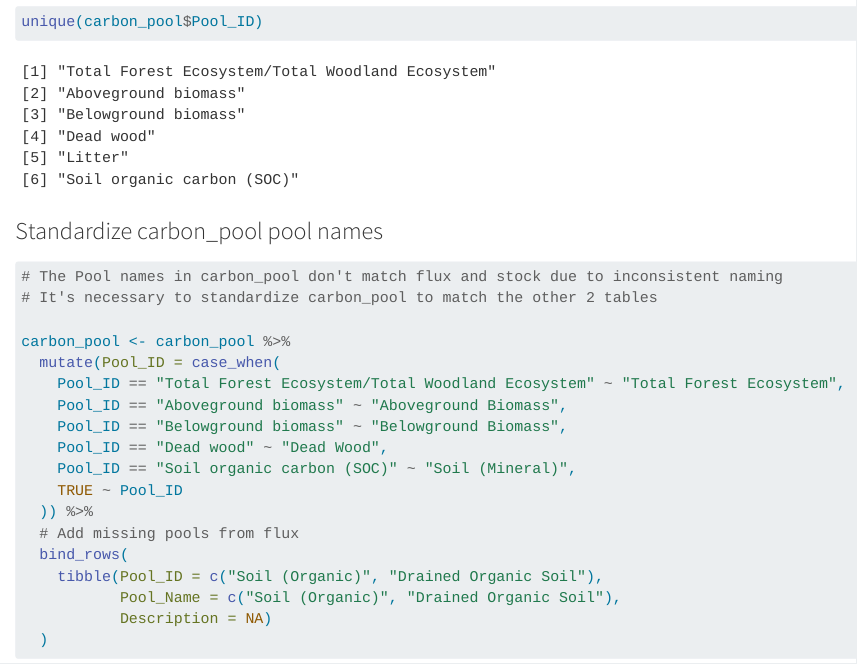
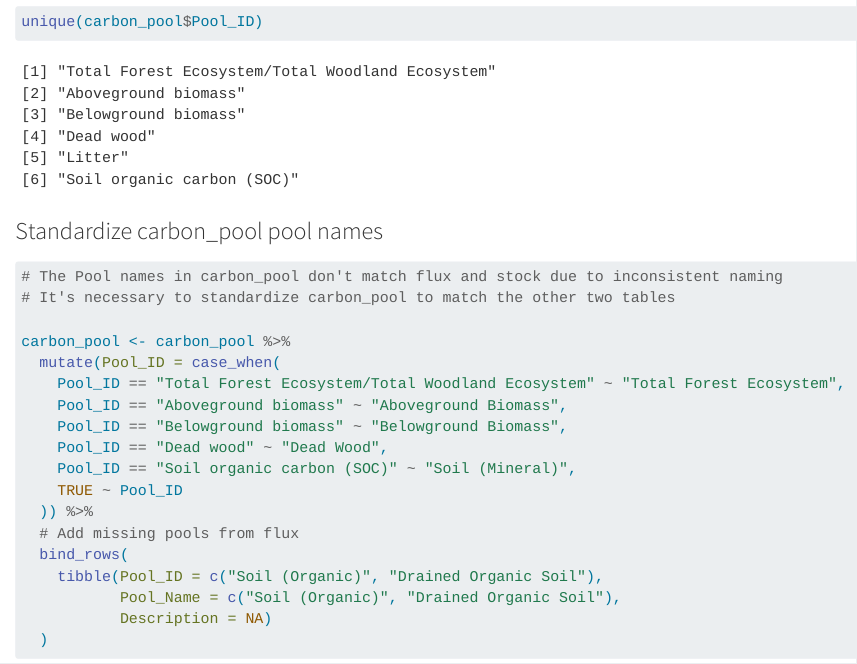
Before and after one commit to hylaea-miller/database-project-213, a Quarto document (data_cleaning.qmd): the page in a window 1100 px wide, from 6070 px down. Rendered offline with R 4.5, knitr and Pandoc in place of Quarto, with nearby package versions; long lines of code are wrapped; column names are cleaned by a stand-in for the janitor package.

Commit message:
Clean and run analysis cells

````diff
--- a/data_cleaning.qmd
+++ b/data_cleaning.qmd
@@ -139,7 +139,7 @@ unique(carbon_pool$Pool_ID)
 ### Standardize carbon_pool pool names
 ```{r}
 # The Pool names in carbon_pool don't match flux and stock due to inconsistent naming
-# It's necessary to standardize carbon_pool to match the other 2 tables
+# It's necessary to standardize carbon_pool to match the other two tables
 
 carbon_pool <- carbon_pool %>%
   mutate(Pool_ID = case_when(
````
Also changed, not shown: README.md, 2 other files.
